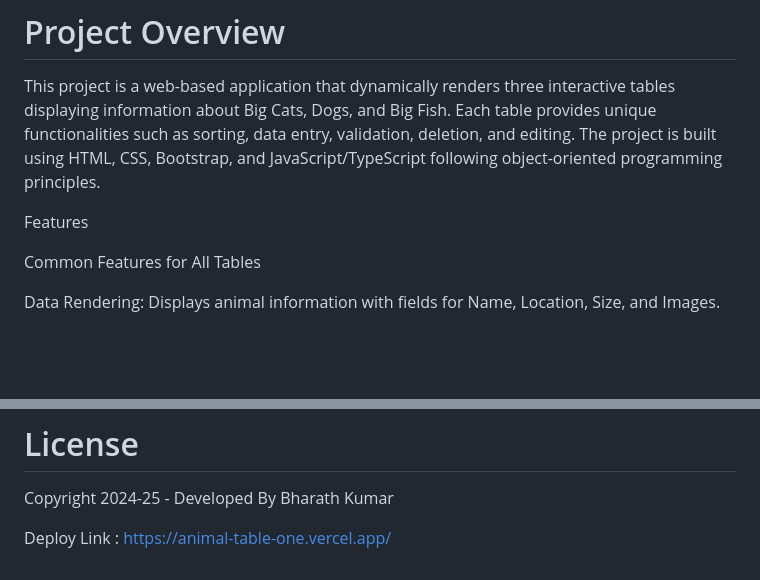
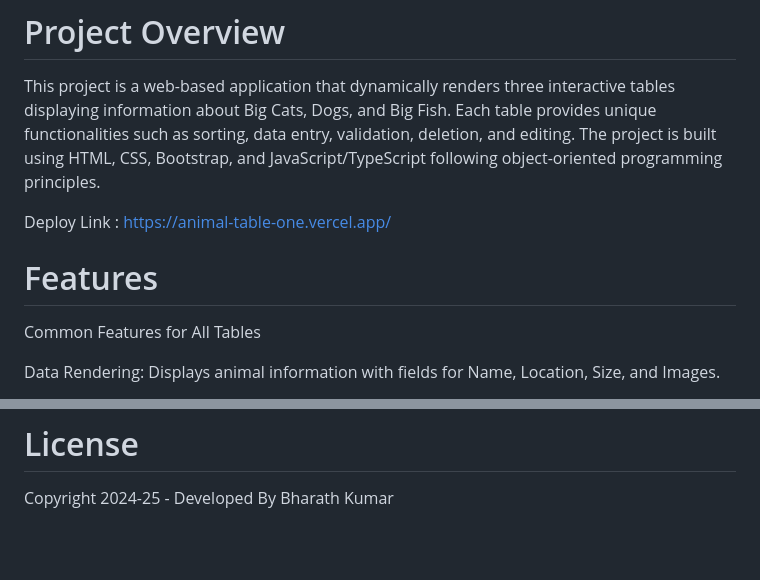
Before and after one commit to bharathkumar-5/Animal-Table-, a Markdown page: README.md, 2 parts joined by grey strips. Rendered like a GitHub page; blank space fills up the shorter version.

```diff
--- a/README.md
+++ b/README.md
@@ -4,7 +4,11 @@
 
 This project is a web-based application that dynamically renders three interactive tables displaying information about Big Cats, Dogs, and Big Fish. Each table provides unique functionalities such as sorting, data entry, validation, deletion, and editing. The project is built using HTML, CSS, Bootstrap, and JavaScript/TypeScript following object-oriented programming principles.
 
-Features
+
+
+Deploy Link : https://animal-table-one.vercel.app/
+
+# Features
 
 Common Features for All Tables
 
@@ -131,7 +135,3 @@ Include pagination for large datasets.
 # License
 
 Copyright 2024-25 - Developed By Bharath Kumar
-
-
-
-Deploy Link : https://animal-table-one.vercel.app/
```
